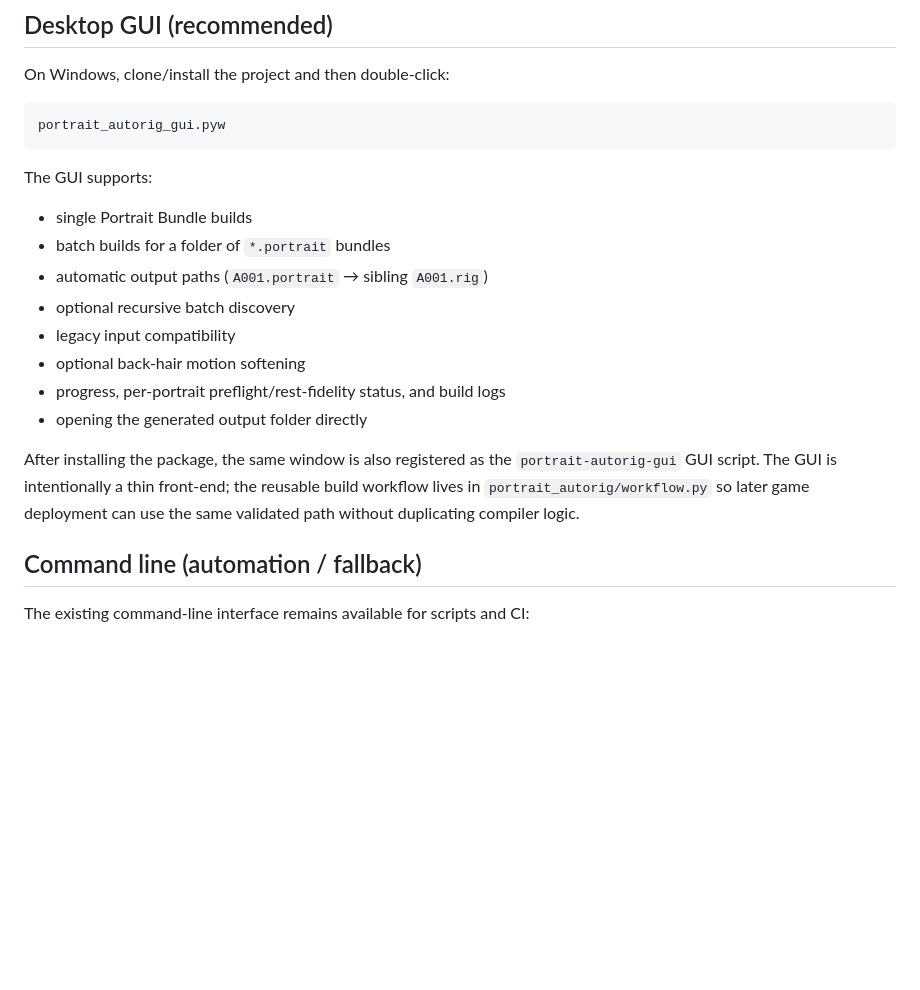
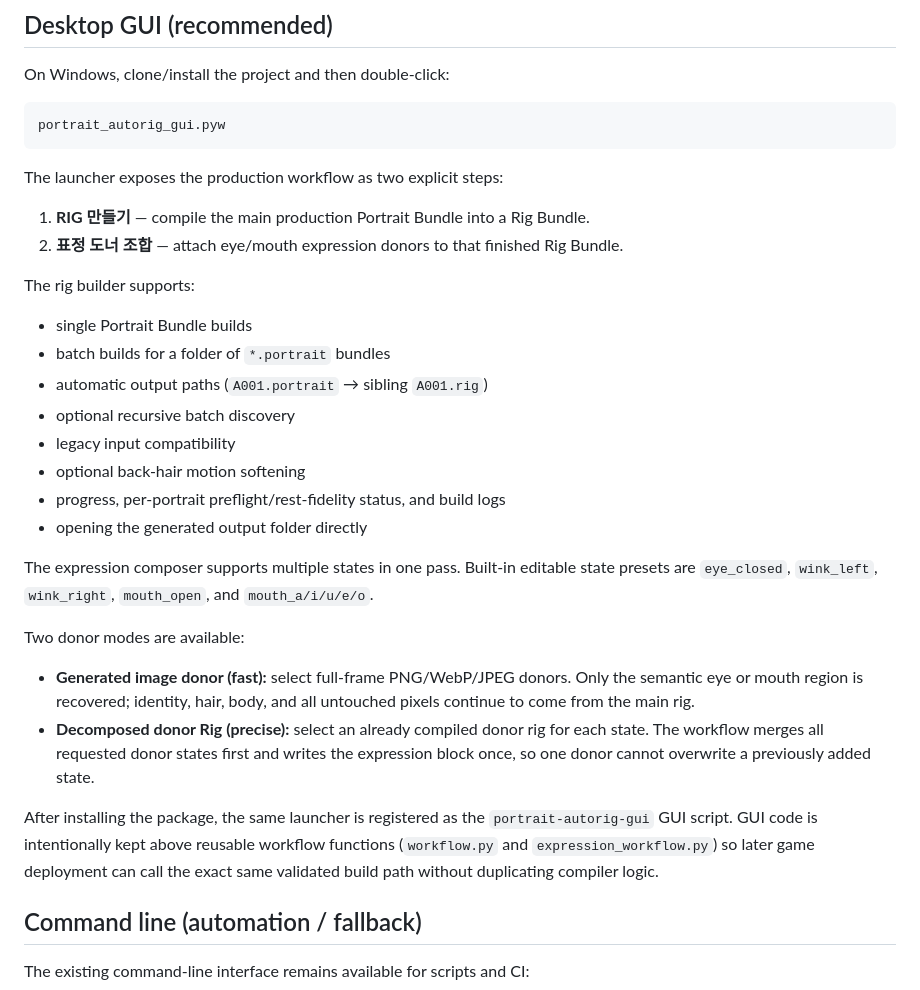
Before and after one commit to prentice7725/portrait-autorig, a Markdown page: README.md, the part around the change. GitHub-like rendering; blank space fills up the shorter version.

Commit message:
docs: document rig and expression GUI workflow

````diff
--- a/README.md
+++ b/README.md
@@ -14,7 +14,12 @@ On Windows, clone/install the project and then double-click:
 portrait_autorig_gui.pyw
 ```
 
-The GUI supports:
+The launcher exposes the production workflow as two explicit steps:
+
+1. **RIG 만들기** — compile the main production Portrait Bundle into a Rig Bundle.
+2. **표정 도너 조합** — attach eye/mouth expression donors to that finished Rig Bundle.
+
+The rig builder supports:
 
 - single Portrait Bundle builds
 - batch builds for a folder of `*.portrait` bundles
@@ -25,11 +30,25 @@ The GUI supports:
 - progress, per-portrait preflight/rest-fidelity status, and build logs
 - opening the generated output folder directly
 
-After installing the package, the same window is also registered as the
-`portrait-autorig-gui` GUI script. The GUI is intentionally a thin front-end;
-the reusable build workflow lives in `portrait_autorig/workflow.py` so later
-game deployment can use the same validated path without duplicating compiler
-logic.
+The expression composer supports multiple states in one pass. Built-in editable
+state presets are `eye_closed`, `wink_left`, `wink_right`, `mouth_open`, and
+`mouth_a/i/u/e/o`.
+
+Two donor modes are available:
+
+- **Generated image donor (fast):** select full-frame PNG/WebP/JPEG donors. Only
+  the semantic eye or mouth region is recovered; identity, hair, body, and all
+  untouched pixels continue to come from the main rig.
+- **Decomposed donor Rig (precise):** select an already compiled donor rig for
+  each state. The workflow merges all requested donor states first and writes
+  the expression block once, so one donor cannot overwrite a previously added
+  state.
+
+After installing the package, the same launcher is registered as the
+`portrait-autorig-gui` GUI script. GUI code is intentionally kept above reusable
+workflow functions (`workflow.py` and `expression_workflow.py`) so later game
+deployment can call the exact same validated build path without duplicating
+compiler logic.
 
 ## Command line (automation / fallback)
 
````
